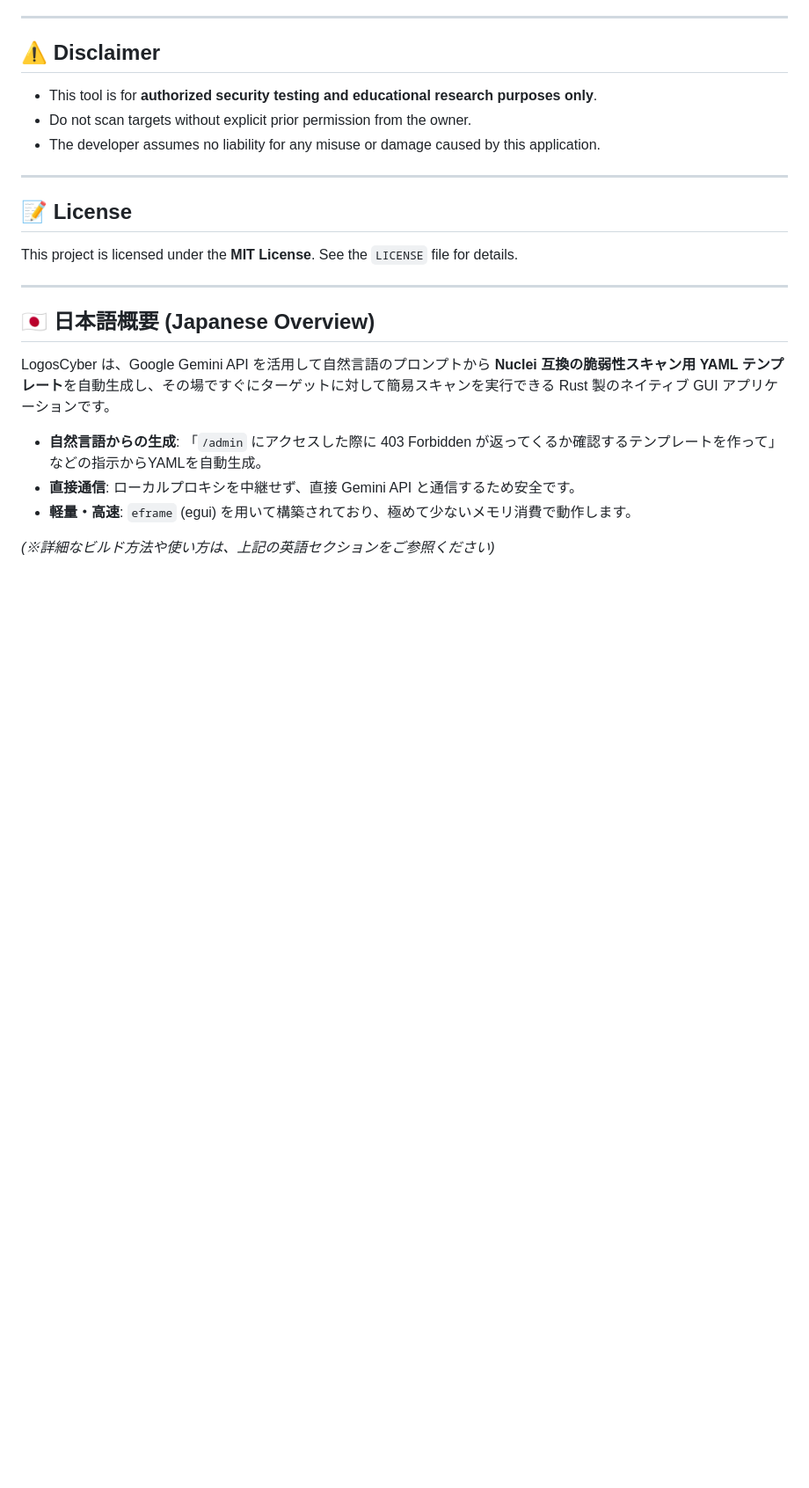
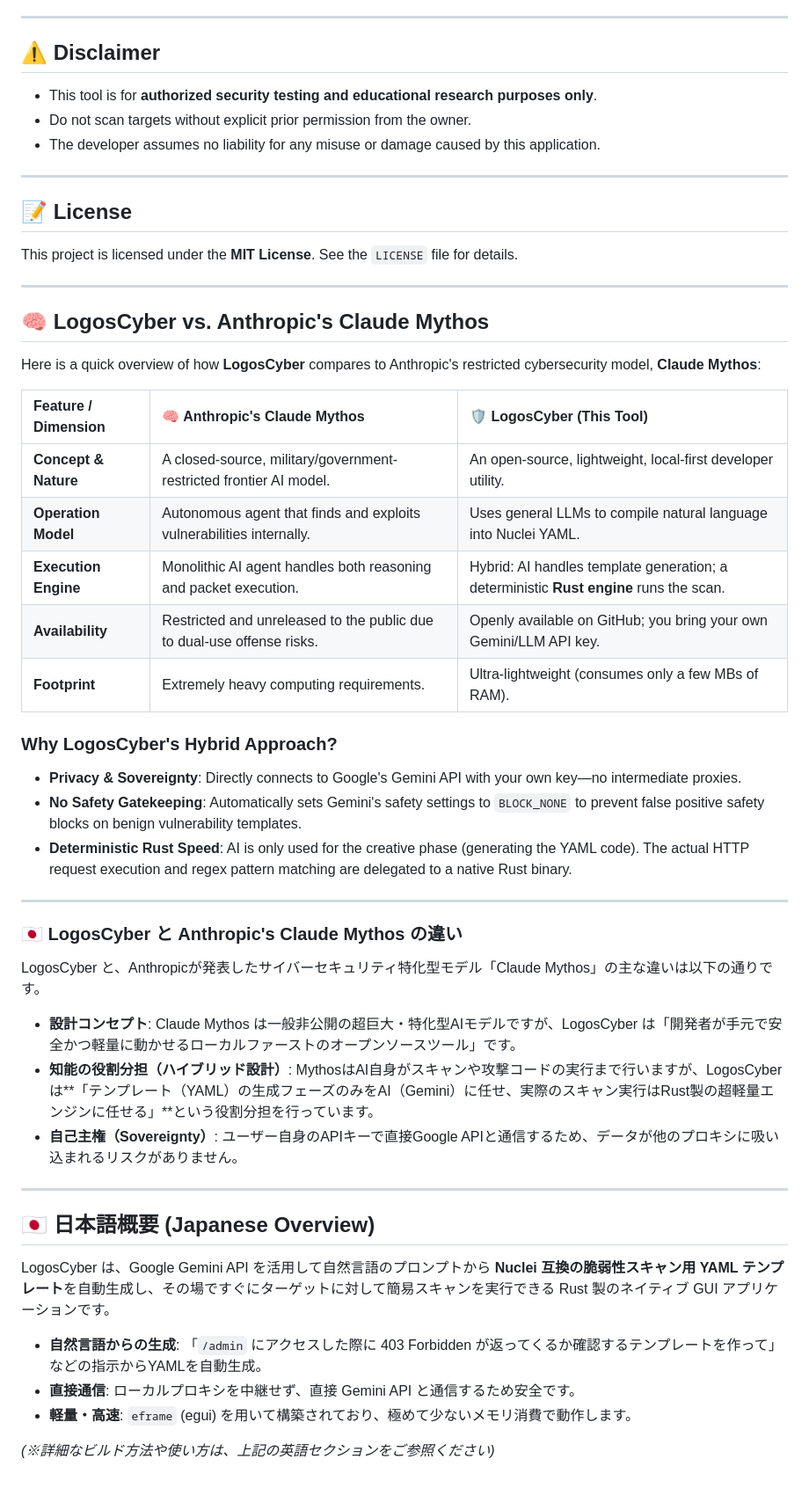
Before and after one commit to olbin-dev/logos-cyber, a Markdown page: README.md, the part around the change. Shown at 88% size. Rendered like a GitHub page; blank space fills up the shorter version.

Commit message:
Add comparison section with Claude Mythos

```diff
--- a/README.md
+++ b/README.md
@@ -69,6 +69,36 @@ This project is licensed under the **MIT License**. See the `LICENSE` file for d
 
 ---
 
+## 🧠 LogosCyber vs. Anthropic's Claude Mythos
+
+Here is a quick overview of how **LogosCyber** compares to Anthropic's restricted cybersecurity model, **Claude Mythos**:
+
+| Feature / Dimension | 🧠 Anthropic's Claude Mythos | 🛡️ LogosCyber (This Tool) |
+| :--- | :--- | :--- |
+| **Concept & Nature** | A closed-source, military/government-restricted frontier AI model. | An open-source, lightweight, local-first developer utility. |
+| **Operation Model** | Autonomous agent that finds and exploits vulnerabilities internally. | Uses general LLMs to compile natural language into Nuclei YAML. |
+| **Execution Engine** | Monolithic AI agent handles both reasoning and packet execution. | Hybrid: AI handles template generation; a deterministic **Rust engine** runs the scan. |
+| **Availability** | Restricted and unreleased to the public due to dual-use offense risks. | Openly available on GitHub; you bring your own Gemini/LLM API key. |
+| **Footprint** | Extremely heavy computing requirements. | Ultra-lightweight (consumes only a few MBs of RAM). |
+
+### Why LogosCyber's Hybrid Approach?
+*   **Privacy & Sovereignty**: Directly connects to Google's Gemini API with your own key—no intermediate proxies.
+*   **No Safety Gatekeeping**: Automatically sets Gemini's safety settings to `BLOCK_NONE` to prevent false positive safety blocks on benign vulnerability templates.
+*   **Deterministic Rust Speed**: AI is only used for the creative phase (generating the YAML code). The actual HTTP request execution and regex pattern matching are delegated to a native Rust binary.
+
+---
+
+### 🇯🇵 LogosCyber と Anthropic's Claude Mythos の違い
+
+LogosCyber と、Anthropicが発表したサイバーセキュリティ特化型モデル「Claude Mythos」の主な違いは以下の通りです。
+
+*   **設計コンセプト**: Claude Mythos は一般非公開の超巨大・特化型AIモデルですが、LogosCyber は「開発者が手元で安全かつ軽量に動かせるローカルファーストのオープンソースツール」です。
+*   **知能の役割分担（ハイブリッド設計）**: MythosはAI自身がスキャンや攻撃コードの実行まで行いますが、LogosCyberは**「テンプレート（YAML）の生成フェーズのみをAI（Gemini）に任せ、実際のスキャン実行はRust製の超軽量エンジンに任せる」**という役割分担を行っています。
+*   **自己主権（Sovereignty）**: ユーザー自身のAPIキーで直接Google APIと通信するため、データが他のプロキシに吸い込まれるリスクがありません。
+
+
+---
+
 ## 🇯🇵 日本語概要 (Japanese Overview)
 
 LogosCyber は、Google Gemini API を活用して自然言語のプロンプトから **Nuclei 互換の脆弱性スキャン用 YAML テンプレート**を自動生成し、その場ですぐにターゲットに対して簡易スキャンを実行できる Rust 製のネイティブ GUI アプリケーションです。
```
